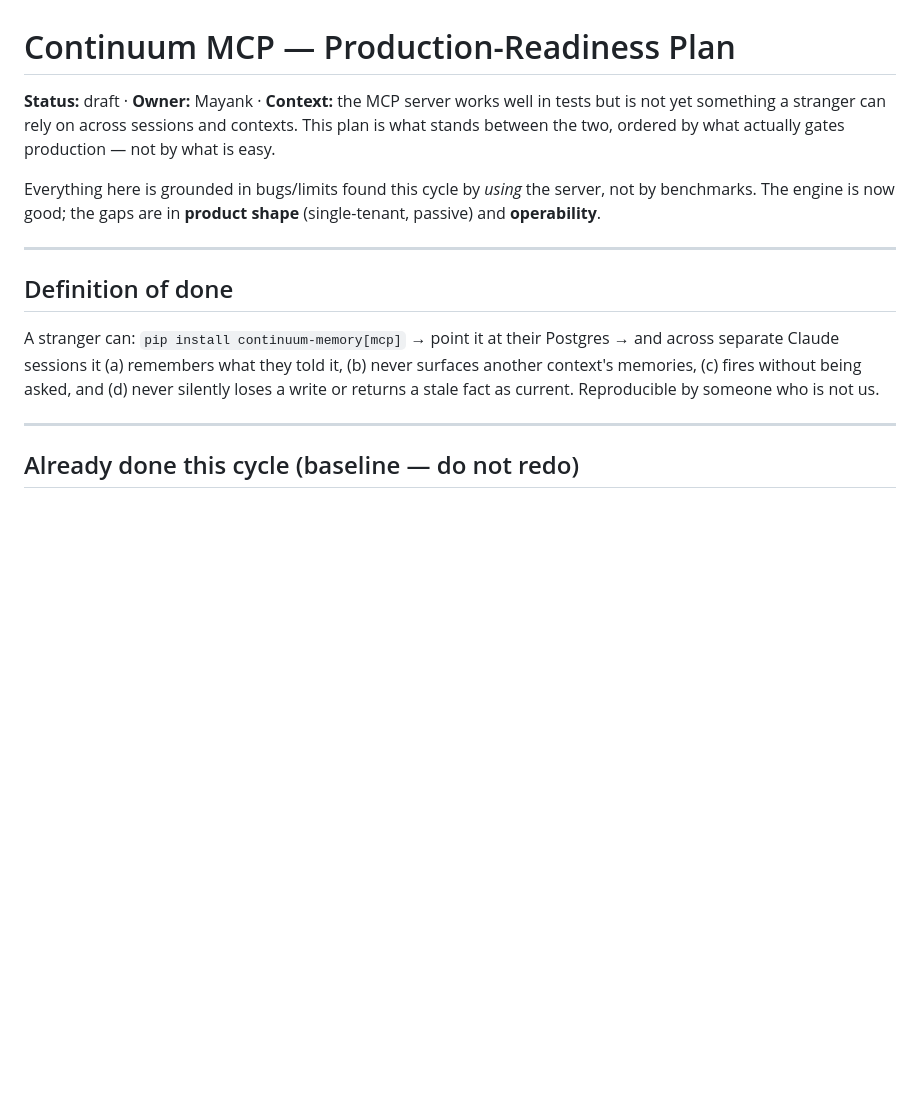
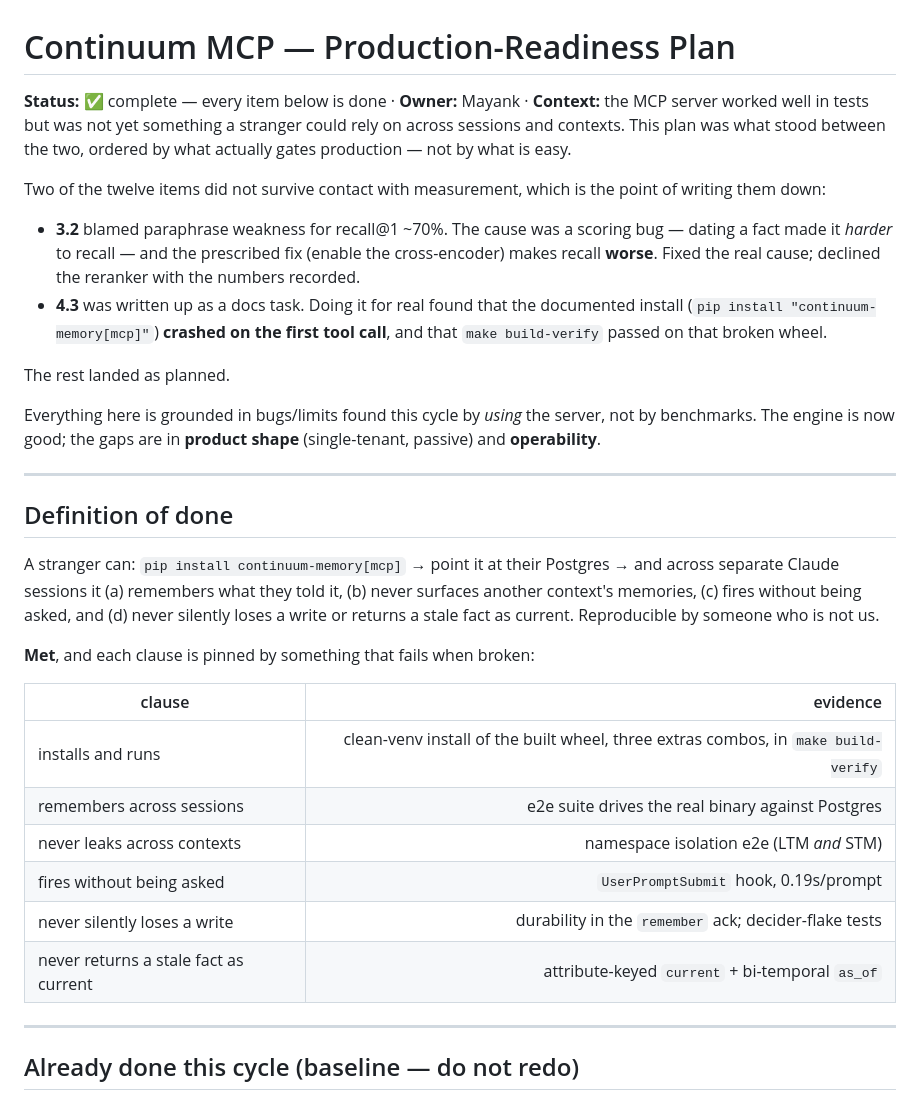
Before and after one commit to Genkryptos/Continuum, a Markdown page: docs/MCP_PRODUCTION_PLAN.md, the part around the change. Rendered like a GitHub page; blank space fills up the shorter version.

Commit message:
docs(plan): the MCP production plan is complete
Marks the plan done and records what measurement changed: 3.2 blamed
paraphrase weakness for a scoring bug and prescribed a reranker that makes
recall worse; 4.3 was filed as a docs task and turned out to be a broken
install. Adds the evidence table for each Definition-of-done clause.

Co-Authored-By: Claude Opus 4.8 <noreply@anthropic.com>

```diff
--- a/docs/MCP_PRODUCTION_PLAN.md
+++ b/docs/MCP_PRODUCTION_PLAN.md
@@ -1,9 +1,22 @@
 # Continuum MCP — Production-Readiness Plan
 
-**Status:** draft · **Owner:** Mayank · **Context:** the MCP server works well in
-tests but is not yet something a stranger can rely on across sessions and
-contexts. This plan is what stands between the two, ordered by what actually
-gates production — not by what is easy.
+**Status:** ✅ complete — every item below is done · **Owner:** Mayank ·
+**Context:** the MCP server worked well in tests but was not yet something a
+stranger could rely on across sessions and contexts. This plan was what stood
+between the two, ordered by what actually gates production — not by what is easy.
+
+Two of the twelve items did not survive contact with measurement, which is the
+point of writing them down:
+
+- **3.2** blamed paraphrase weakness for recall@1 ~70%. The cause was a scoring
+  bug — dating a fact made it *harder* to recall — and the prescribed fix
+  (enable the cross-encoder) makes recall **worse**. Fixed the real cause;
+  declined the reranker with the numbers recorded.
+- **4.3** was written up as a docs task. Doing it for real found that the
+  documented install (`pip install "continuum-memory[mcp]"`) **crashed on the
+  first tool call**, and that `make build-verify` passed on that broken wheel.
+
+The rest landed as planned.
 
 Everything here is grounded in bugs/limits found this cycle by *using* the
 server, not by benchmarks. The engine is now good; the gaps are in **product
@@ -18,6 +31,17 @@ A stranger can: `pip install continuum-memory[mcp]` → point it at their Postgr
 (b) never surfaces another context's memories, (c) fires without being asked, and
 (d) never silently loses a write or returns a stale fact as current. Reproducible
 by someone who is not us.
+
+**Met**, and each clause is pinned by something that fails when broken:
+
+| clause | evidence |
+|---|---:|
+| installs and runs | clean-venv install of the built wheel, three extras combos, in `make build-verify` |
+| remembers across sessions | e2e suite drives the real binary against Postgres |
+| never leaks across contexts | namespace isolation e2e (LTM *and* STM) |
+| fires without being asked | `UserPromptSubmit` hook, 0.19s/prompt |
+| never silently loses a write | durability in the `remember` ack; decider-flake tests |
+| never returns a stale fact as current | attribute-keyed `current` + bi-temporal `as_of` |
 
 ---
 
```
